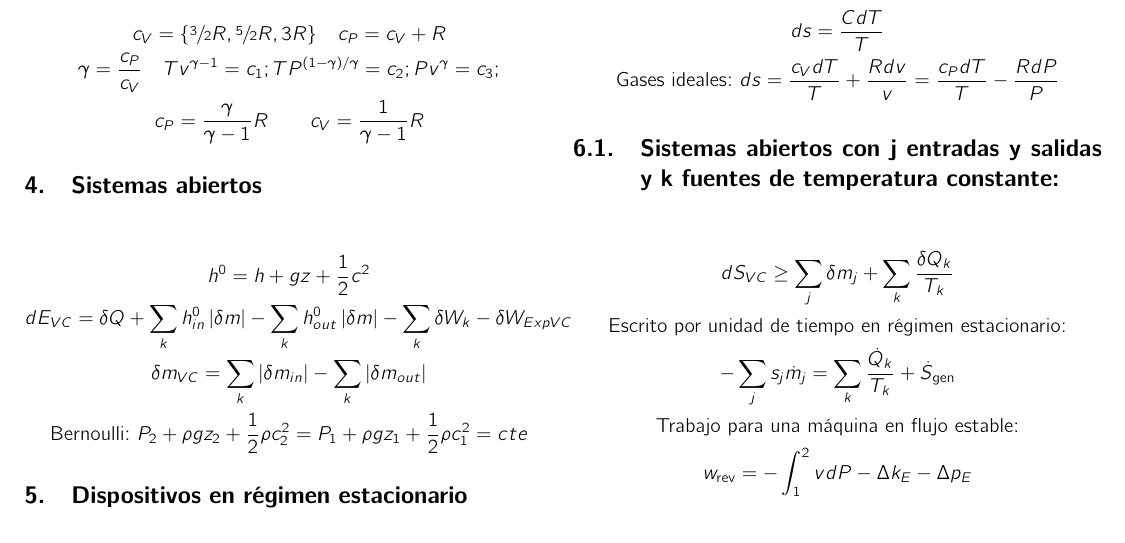
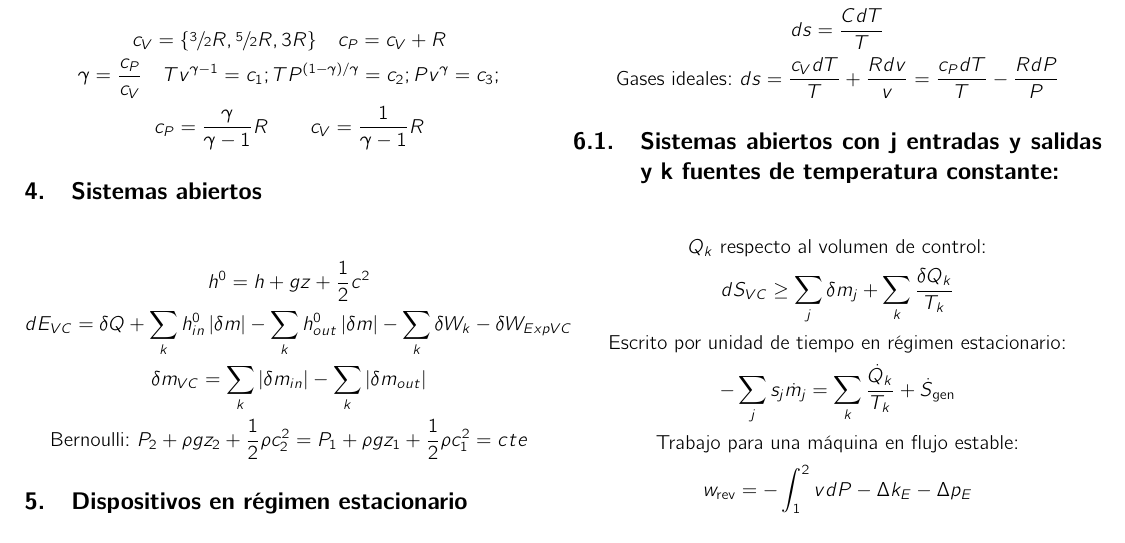
Before and after one commit to citricfruitsenjoyer/Formulas_termo_IB, a LaTeX CV (Resumen-Termo.tex): part of page 1 of 2, cut so that both start at the same text. Compiled offline with pdfLaTeX.

Commit message:
last one b4 exam

```diff
--- a/Resumen-Termo.tex
+++ b/Resumen-Termo.tex
@@ -140,7 +140,10 @@ Tobera-Difusor:
   \text{Gases ideales: } ds = \frac{c_V dT}{T} + \frac{Rdv}{v} = \frac{c_P dT}{T} -\frac{RdP}{P}
 \end{gather*}
 \subsection{Sistemas abiertos con j entradas y salidas y k fuentes de temperatura constante:}
+\vspace{-2mm}
+
 \begin{gather*}
+  \text{$Q_k$ respecto al volumen de control:}\\
   dS_{VC}\geq \sum_j \delta m_j + \sum_k \frac{\delta Q_k}{T_k}\\
   \text{Escrito por unidad de tiempo en régimen estacionario:}\\
   -\sum_j s_j \dot{m}_j = \sum_k\frac{\dot{Q}_k}{T_k}+\dot{S}_\text{gen}\\
```
Also changed, not shown: Resumen-Termo.pdf.
